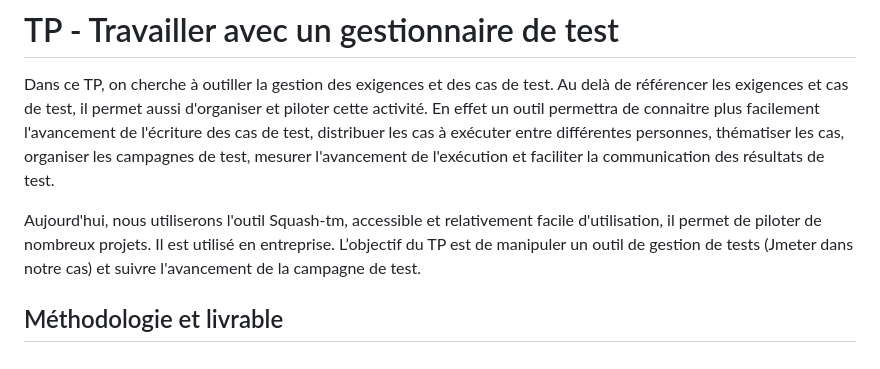
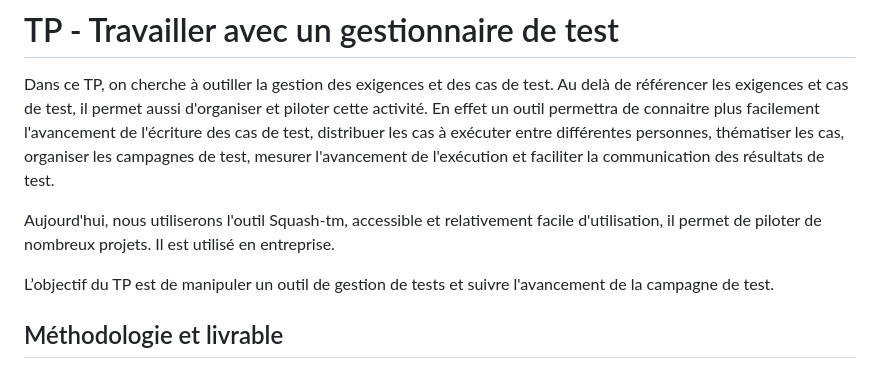
Before and after one commit to labarretony/rhtest, a Markdown page: TP-GestionnaireTest/Readme.md, the part around the change. Rendered like a GitHub page.

```diff
--- a/TP-GestionnaireTest/Readme.md
+++ b/TP-GestionnaireTest/Readme.md
@@ -4,7 +4,8 @@ Dans ce TP, on cherche à outiller la gestion des exigences et des cas de test.
 En effet un outil permettra de connaitre plus facilement l'avancement de l'écriture des cas de test, distribuer les cas à exécuter entre différentes personnes, thématiser les cas, organiser les campagnes de test, mesurer l'avancement de l'exécution et faciliter la communication des résultats de test.
 
 Aujourd'hui, nous utiliserons l'outil Squash-tm, accessible et relativement facile d'utilisation, il permet de piloter de nombreux projets. Il est utilisé en entreprise.
-L’objectif du TP est de manipuler un outil de gestion de tests (Jmeter dans notre cas) et suivre l'avancement de la campagne de test.
+
+L’objectif du TP est de manipuler un outil de gestion de tests et suivre l'avancement de la campagne de test.
 
 
 ## Méthodologie et livrable
```
